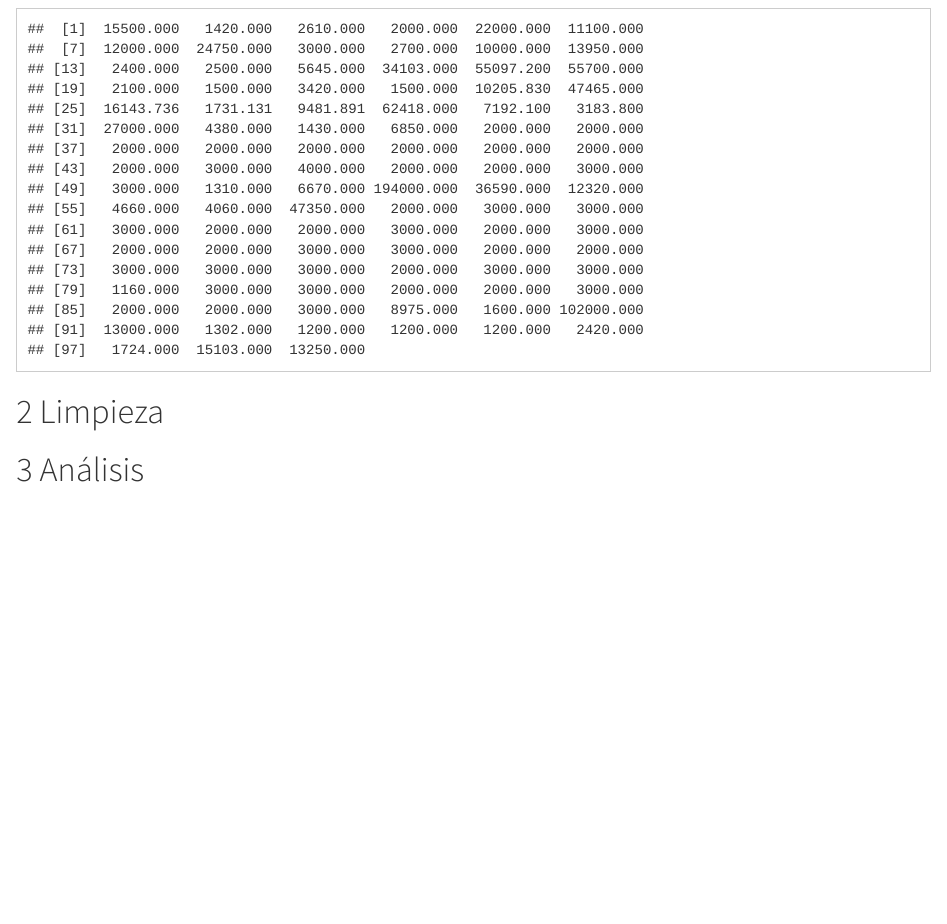
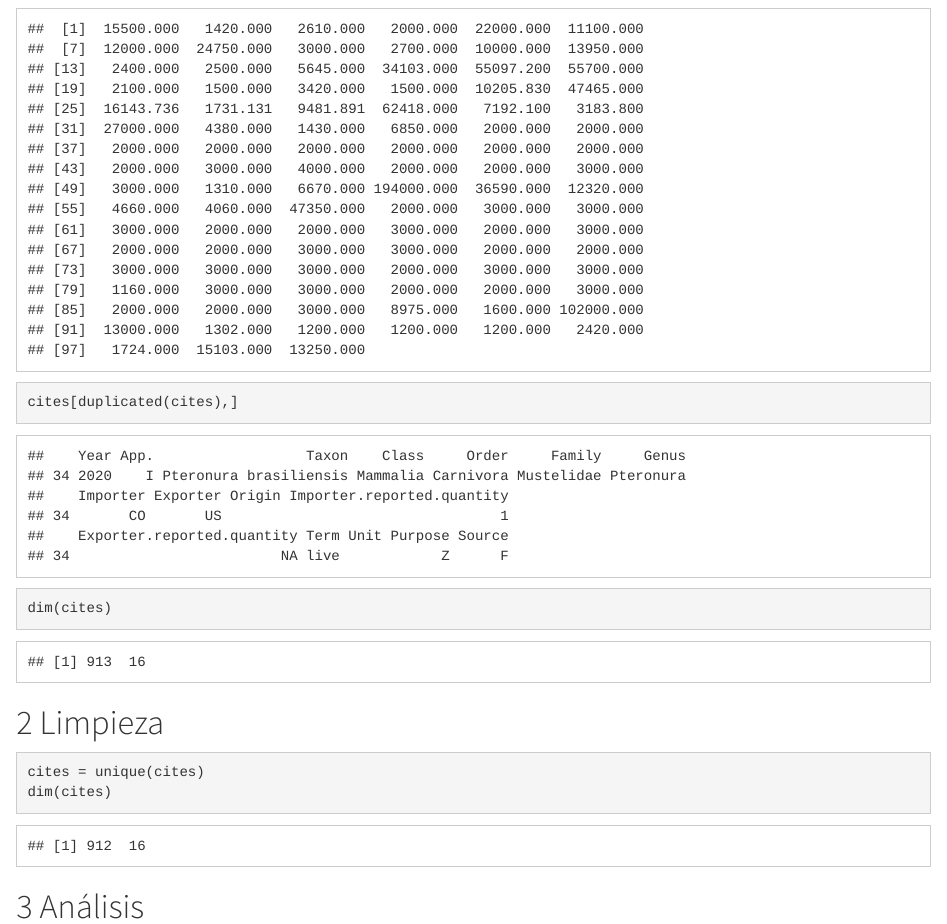
Before and after one commit to miguel-a-ngel/DataCleaning, an R Markdown document (DataCleaning.Rmd): the page in a window 1100 px wide, from 4390 px down. Rendered offline with R 4.5, knitr and Pandoc, with nearby package versions.

Commit message:
Delete duplicated
Delete duplicated

````diff
--- a/DataCleaning.Rmd
+++ b/DataCleaning.Rmd
@@ -58,6 +58,19 @@ boxplot(cites$Exporter.reported.quantity)
 boxplot.stats(cites$Exporter.reported.quantity)$out
 ```
 
+
+```{r}
+cites[duplicated(cites),]
+dim(cites)
+
+```
+
 # Limpieza
 
+```{r}
+cites = unique(cites)
+dim(cites)
+```
+
+
 # Análisis
````
Also changed, not shown: DataCleaning.html.
